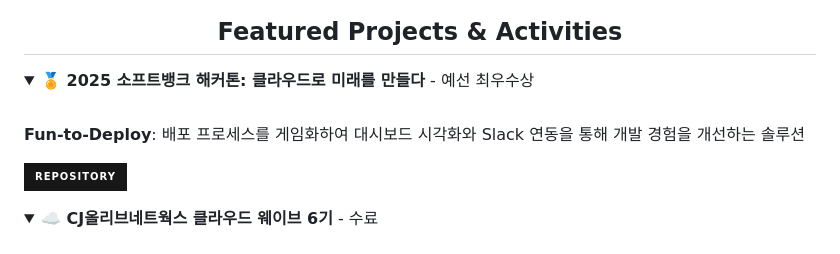
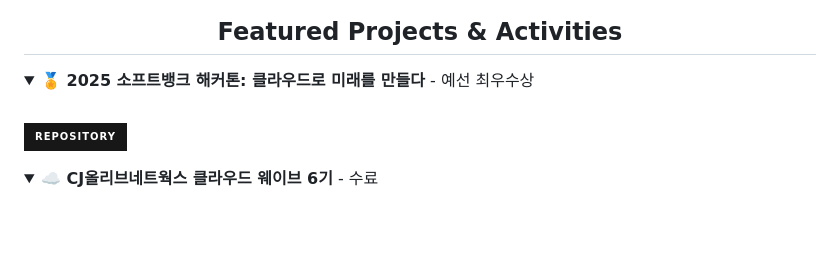
Before and after one commit to DongilMin/DongilMin, a Markdown page: README.md, the part around the change. GitHub-like rendering; folded sections open; badges without logos; blank space fills up the shorter version.

```diff
--- a/README.md
+++ b/README.md
@@ -63,8 +63,6 @@
 <details open>
 <summary><b>🏅 2025 소프트뱅크 해커톤: 클라우드로 미래를 만들다</b> - 예선 최우수상</summary>
 <br/>
-
-**Fun-to-Deploy**: 배포 프로세스를 게임화하여 대시보드 시각화와 Slack 연동을 통해 개발 경험을 개선하는 솔루션
 
 [![GitHub](https://img.shields.io/badge/Repository-181717?style=for-the-badge&logo=github&logoColor=white)](https://github.com/2025-softbank-hackathon)
 
```
